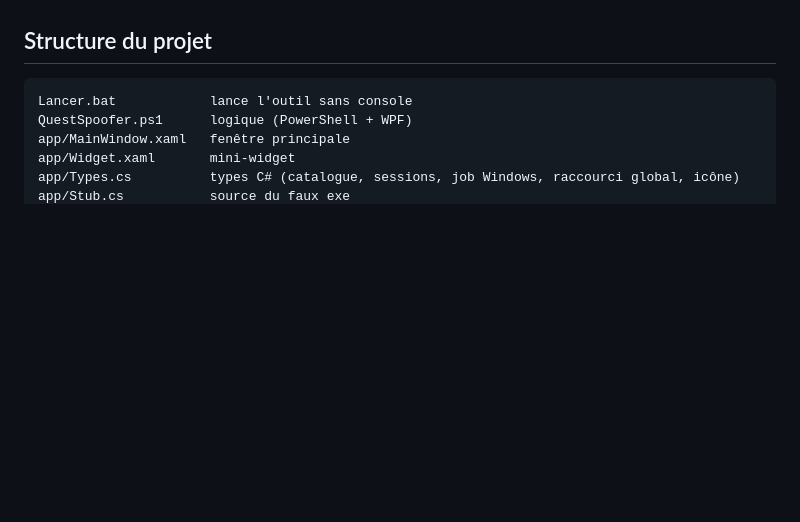
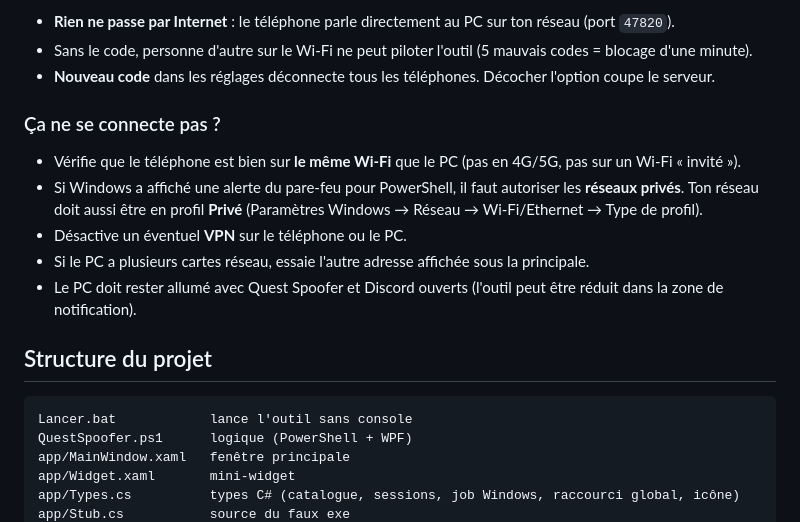
Before and after one commit to KDA-sparkle/Discord-Quest-Farm-without-Token, a Markdown page: README.fr.md, the part around one of its changes. Drawn GitHub-style; blank space fills up the shorter version.

```diff
--- a/README.fr.md
+++ b/README.fr.md
@@ -87,3 +118,15 @@ Une petite appli web, servie par l'outil PC sur ton réseau local, permet de tou
+- **Rien ne passe par Internet** : le téléphone parle directement au PC sur ton réseau (port `47820`).
+- Sans le code, personne d'autre sur le Wi-Fi ne peut piloter l'outil (5 mauvais codes = blocage d'une minute).
+- **Nouveau code** dans les réglages déconnecte tous les téléphones. Décocher l'option coupe le serveur.
+
+### Ça ne se connecte pas ?
+
+- Vérifie que le téléphone est bien sur **le même Wi-Fi** que le PC (pas en 4G/5G, pas sur un Wi-Fi « invité »).
+- Si Windows a affiché une alerte du pare-feu pour PowerShell, il faut autoriser les **réseaux privés**.
+  Ton réseau doit aussi être en profil **Privé** (Paramètres Windows → Réseau → Wi-Fi/Ethernet → Type de profil).
+- Désactive un éventuel **VPN** sur le téléphone ou le PC.
+- Si le PC a plusieurs cartes réseau, essaie l'autre adresse affichée sous la principale.
+- Le PC doit rester allumé avec Quest Spoofer et Discord ouverts (l'outil peut être réduit dans la zone de notification).
 
 ## Structure du projet
 
```
Also changed, not shown: other parts of README.fr.md (+39 -8 lines), README.md (+51 -8 lines).
